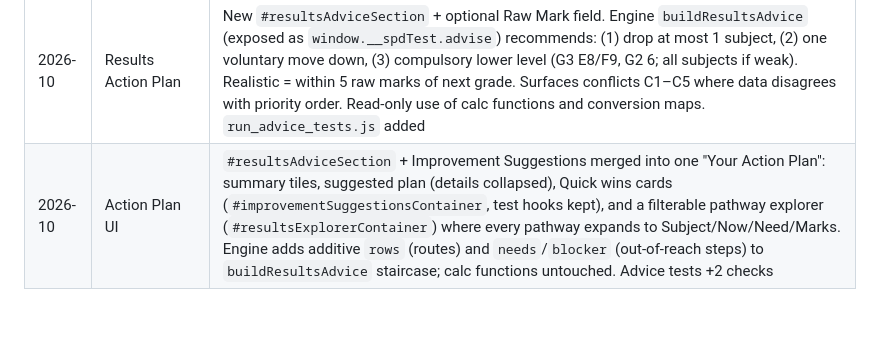
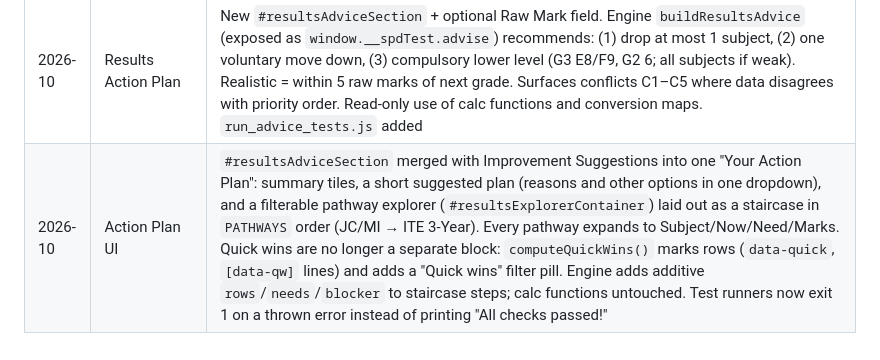
Before and after one commit to Clovisity32/spdv4, a Markdown page: CLAUDE.md, the part around the change. GitHub-like rendering; blank space fills up the shorter version.

Commit message:
docs(claude): update Action Plan UI changelog for trimmed plan and explorer quick wins
Co-Authored-By: Claude Sonnet 5.5 <noreply@anthropic.com>
Claude-Session: https://claude.ai/code/session_01Usgjpc3V623yxXpV53meYq

```diff
--- a/CLAUDE.md
+++ b/CLAUDE.md
@@ -124,4 +124,4 @@ Eligible groups sort before not-eligible groups; original insertion order preser
 | 2026-06 | Known Gotchas + Commands | Added `run_invariant_tests.js` (123 assertions across 3 phases); `window.__spdTest` hook; CA masking gotcha + `isCA` flag docs                                                                                                                                                                                                                                                                                                                                                                              |
 | 2026-10 | Do Not Touch / calc      | `calculateELMAB3_G2` + ELMAB3 MER branch: G3 grade 9 and G2 grades 5–6 excluded from every ELMAB3 aggregate (PFP + ITE Yr 2); G3 9 / G2 6 cannot fulfil MER; G1 excluded; B subjects ranked by G2 equivalent. Removed ITE Yr 2 `calcOptions`. User-authorised                                                                                                                                                                                                                                               |
 | 2026-10 | Results Action Plan      | New `#resultsAdviceSection` + optional Raw Mark field. Engine `buildResultsAdvice` (exposed as `window.__spdTest.advise`) recommends: (1) drop at most 1 subject, (2) one voluntary move down, (3) compulsory lower level (G3 E8/F9, G2 6; all subjects if weak). Realistic = within 5 raw marks of next grade. Surfaces conflicts C1–C5 where data disagrees with priority order. Read-only use of calc functions and conversion maps. `run_advice_tests.js` added                                         |
-| 2026-10 | Action Plan UI           | `#resultsAdviceSection` + Improvement Suggestions merged into one "Your Action Plan": summary tiles, suggested plan (details collapsed), Quick wins cards (`#improvementSuggestionsContainer`, test hooks kept), and a filterable pathway explorer (`#resultsExplorerContainer`) where every pathway expands to Subject/Now/Need/Marks. Engine adds additive `rows` (routes) and `needs`/`blocker` (out-of-reach steps) to `buildResultsAdvice` staircase; calc functions untouched. Advice tests +2 checks |
+| 2026-10 | Action Plan UI           | `#resultsAdviceSection` merged with Improvement Suggestions into one "Your Action Plan": summary tiles, a short suggested plan (reasons and other options in one dropdown), and a filterable pathway explorer (`#resultsExplorerContainer`) laid out as a staircase in `PATHWAYS` order (JC/MI → ITE 3-Year). Every pathway expands to Subject/Now/Need/Marks. Quick wins are no longer a separate block: `computeQuickWins()` marks rows (`data-quick`, `[data-qw]` lines) and adds a "Quick wins" filter pill. Engine adds additive `rows`/`needs`/`blocker` to staircase steps; calc functions untouched. Test runners now exit 1 on a thrown error instead of printing "All checks passed!" |
```
